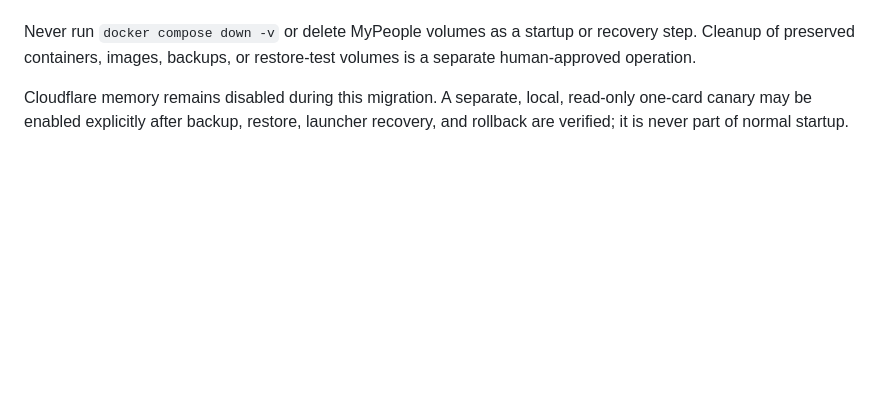
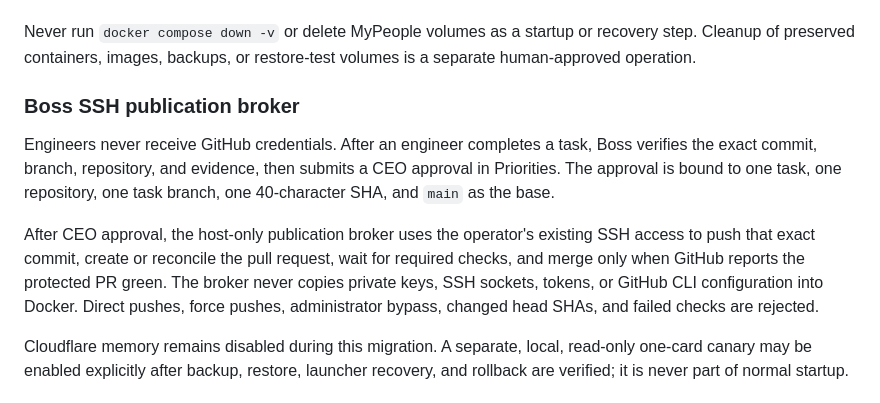
Before and after one commit to LordCripto-Hub/Project-Factory, a Markdown page: README.md, the part around the change. Rendered like a GitHub page; blank space fills up the shorter version.

Commit message:
docs: explain Boss SSH publication workflow

```diff
--- a/README.md
+++ b/README.md
@@ -166,6 +166,12 @@ powershell -NoProfile -ExecutionPolicy Bypass -File .\windows\Migrate-MyPeopleDo
 The live transaction retains the old container as `mypeople-pre-volumes-<timestamp>`, creates immutable snapshot and candidate image tags, and stores a protected portable backup plus restore evidence under `%LOCALAPPDATA%\MyPeople\backups\docker-migration\<timestamp>`. The pinned Compose definition and local image binding live under `%LOCALAPPDATA%\MyPeople\deployment` and let the desktop launcher recreate a missing container without deleting state.
 
 Never run `docker compose down -v` or delete MyPeople volumes as a startup or recovery step. Cleanup of preserved containers, images, backups, or restore-test volumes is a separate human-approved operation.
+
+### Boss SSH publication broker
+
+Engineers never receive GitHub credentials. After an engineer completes a task, Boss verifies the exact commit, branch, repository, and evidence, then submits a CEO approval in Priorities. The approval is bound to one task, one repository, one task branch, one 40-character SHA, and `main` as the base.
+
+After CEO approval, the host-only publication broker uses the operator's existing SSH access to push that exact commit, create or reconcile the pull request, wait for required checks, and merge only when GitHub reports the protected PR green. The broker never copies private keys, SSH sockets, tokens, or GitHub CLI configuration into Docker. Direct pushes, force pushes, administrator bypass, changed head SHAs, and failed checks are rejected.
 
 Cloudflare memory remains disabled during this migration. A separate, local,
 read-only one-card canary may be enabled explicitly after backup, restore,
```
Also changed, not shown: docs/USER-MANUAL.md (+17 -0 lines).
